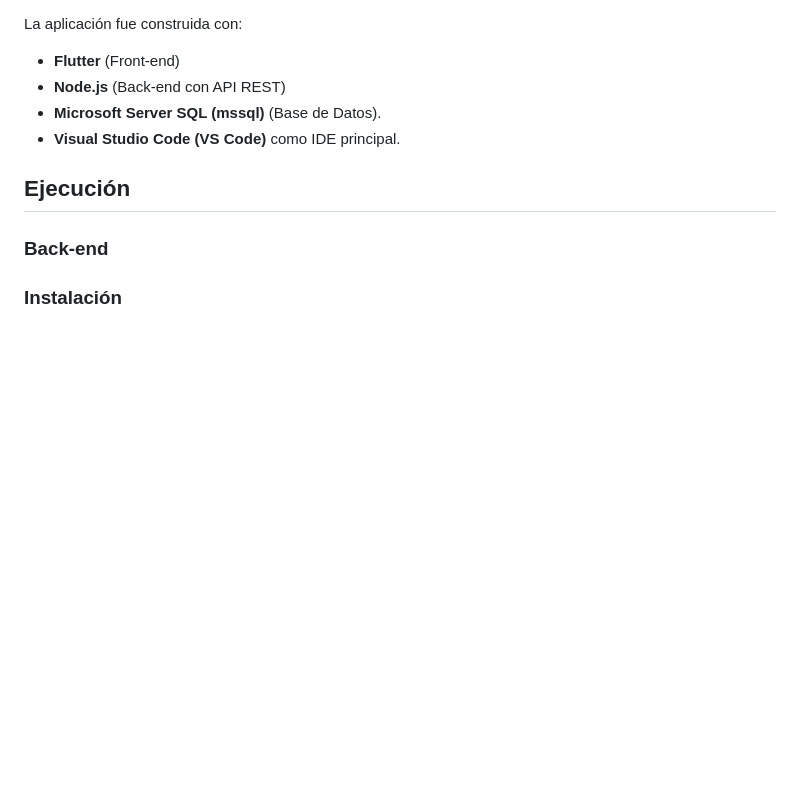
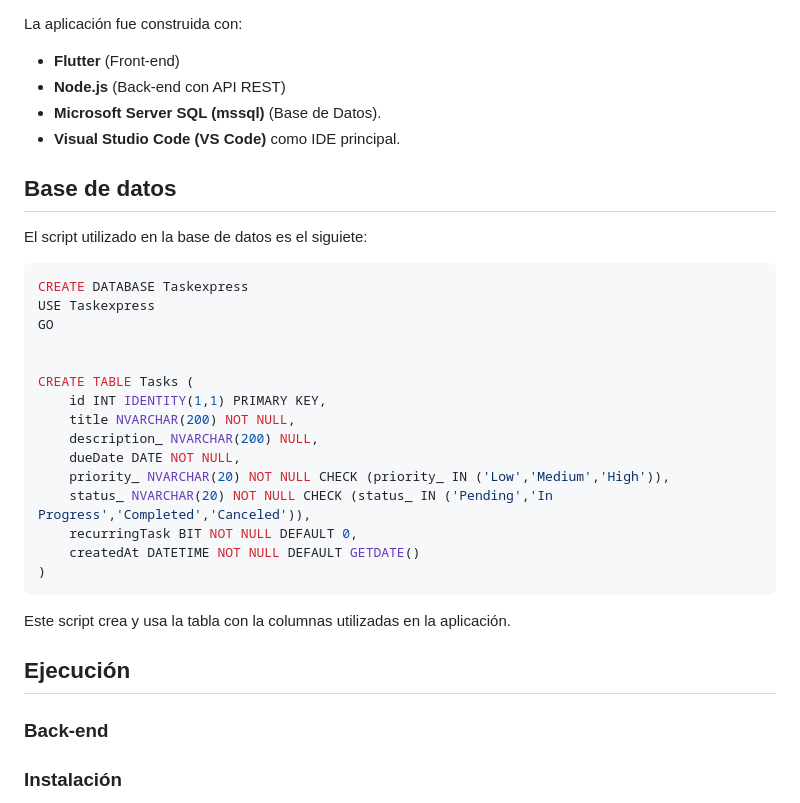
Before and after one commit to Jonathan-Juarez/exam_tasks, a Markdown page: README.md, the part around the change. Rendered like a GitHub page; blank space fills up the shorter version.

Commit message:
README
Added SQL script for creating the Taskexpress database and Tasks table.

````diff
--- a/README.md
+++ b/README.md
@@ -9,6 +9,26 @@ La aplicación fue construida con:
  - **Microsoft Server SQL (mssql)** (Base de Datos).
  - **Visual Studio Code (VS Code)** como IDE principal.
 
+## Base de datos
+El script utilizado en la base de datos es el siguiete:
+```SQL
+CREATE DATABASE Taskexpress
+USE Taskexpress
+GO
+
+
+CREATE TABLE Tasks (
+    id INT IDENTITY(1,1) PRIMARY KEY,
+    title NVARCHAR(200) NOT NULL,
+    description_ NVARCHAR(200) NULL,
+    dueDate DATE NOT NULL,
+    priority_ NVARCHAR(20) NOT NULL CHECK (priority_ IN ('Low','Medium','High')),
+    status_ NVARCHAR(20) NOT NULL CHECK (status_ IN ('Pending','In Progress','Completed','Canceled')),
+    recurringTask BIT NOT NULL DEFAULT 0,
+	createdAt DATETIME NOT NULL DEFAULT GETDATE()
+)
+```
+Este script crea y usa la tabla con la columnas utilizadas en la aplicación.
 
 ## Ejecución
 
````
